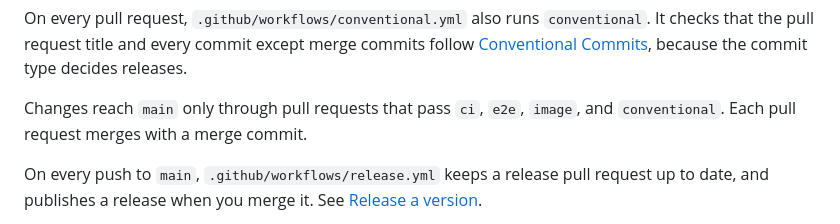
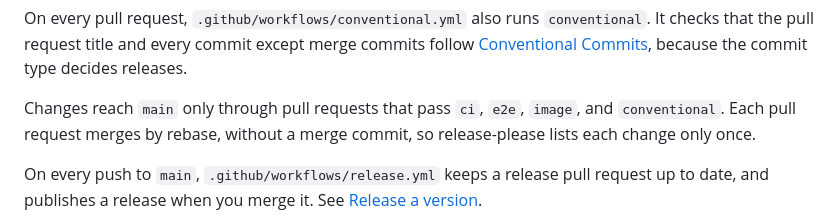
Before and after one commit to ruy-ggarcia/meals, a Markdown page: README.md, the part around the change. GitHub-like rendering.

Commit message:
docs: merge pull requests by rebase
A merge commit repeated the pull request title, and release-please listed
it as one more change.

```diff
--- a/README.md
+++ b/README.md
@@ -529,7 +529,8 @@ commit type decides releases.
 
 Changes reach `main` only through pull requests that pass `ci`, `e2e`,
 `image`, and `conventional`.
-Each pull request merges with a merge commit.
+Each pull request merges by rebase, without a merge commit, so
+release-please lists each change only once.
 
 On every push to `main`, `.github/workflows/release.yml` keeps a release
 pull request up to date, and publishes a release when you merge it. See
```
